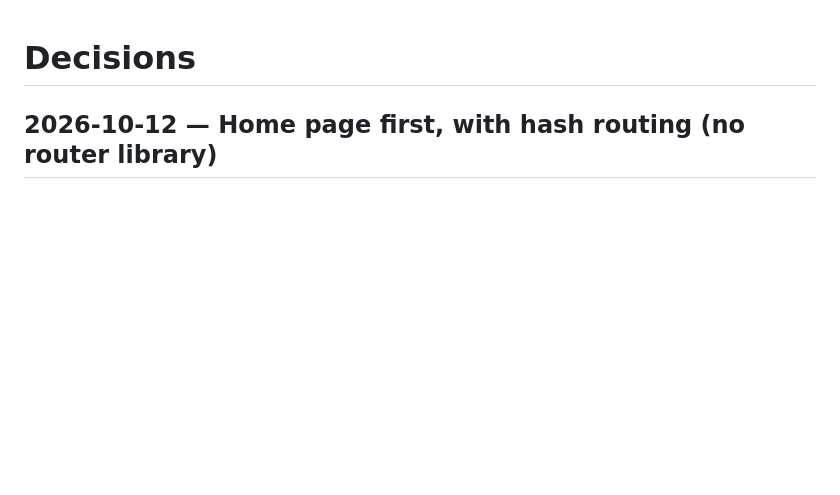
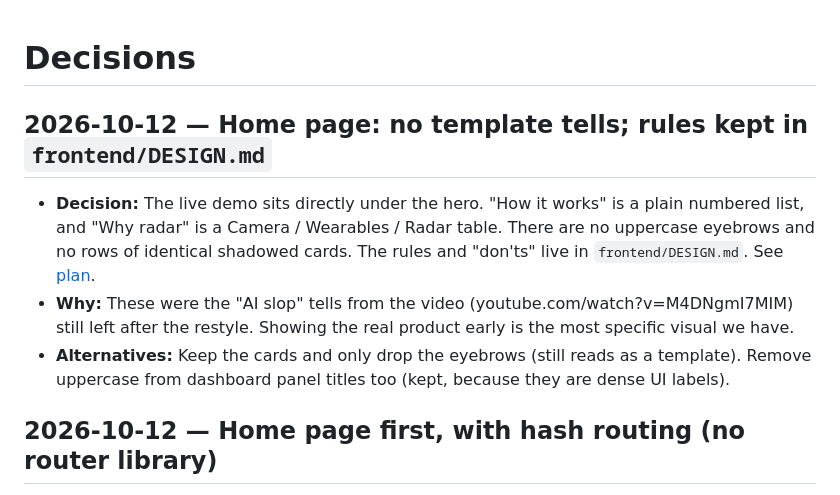
Before and after one commit to Thor1006/AEII-2026, a Markdown page: CLAUDE/DECISIONS.md, the part around the change. GitHub-like rendering; blank space fills up the shorter version.

Commit message:
Wrap-up: home page AI slop pass (report, context, decision)
Co-Authored-By: Claude Opus 5.5 <noreply@anthropic.com>

```diff
--- a/CLAUDE/DECISIONS.md
+++ b/CLAUDE/DECISIONS.md
@@ -1,6 +1,11 @@
 # Decisions
 
 <!-- Newest on top. One short entry per decision that someone might later ask "why did we do it this way?" about. -->
+
+## 2026-10-12 — Home page: no template tells; rules kept in `frontend/DESIGN.md`
+- **Decision:** The live demo sits directly under the hero. "How it works" is a plain numbered list, and "Why radar" is a Camera / Wearables / Radar table. There are no uppercase eyebrows and no rows of identical shadowed cards. The rules and "don'ts" live in `frontend/DESIGN.md`. See [plan](plans/2026-10-12-home-ai-slop-pass.md).
+- **Why:** These were the "AI slop" tells from the video (youtube.com/watch?v=M4DNgmI7MIM) still left after the restyle. Showing the real product early is the most specific visual we have.
+- **Alternatives:** Keep the cards and only drop the eyebrows (still reads as a template). Remove uppercase from dashboard panel titles too (kept, because they are dense UI labels).
 
 ## 2026-10-12 — Home page first, with hash routing (no router library)
 - **Decision:** `#/` is an Apple-style landing page (`frontend/src/home/`), `#/app` is the dashboard. `Root.tsx` picks the route. Opened from a Pi bridge or with `?pi=`, it skips the landing page and goes straight to the dashboard. The page's live preview runs its own nested `SensorProvider` with `MockSource`, so it never touches the real connection. See [plan](plans/2026-10-12-home-page.md).
```
Also changed, not shown: CLAUDE/CONTEXT.md (+7 -7 lines), CLAUDE/output/2026-10-12-2243-home-ai-slop-pass.md (added, +36 -0 lines).
